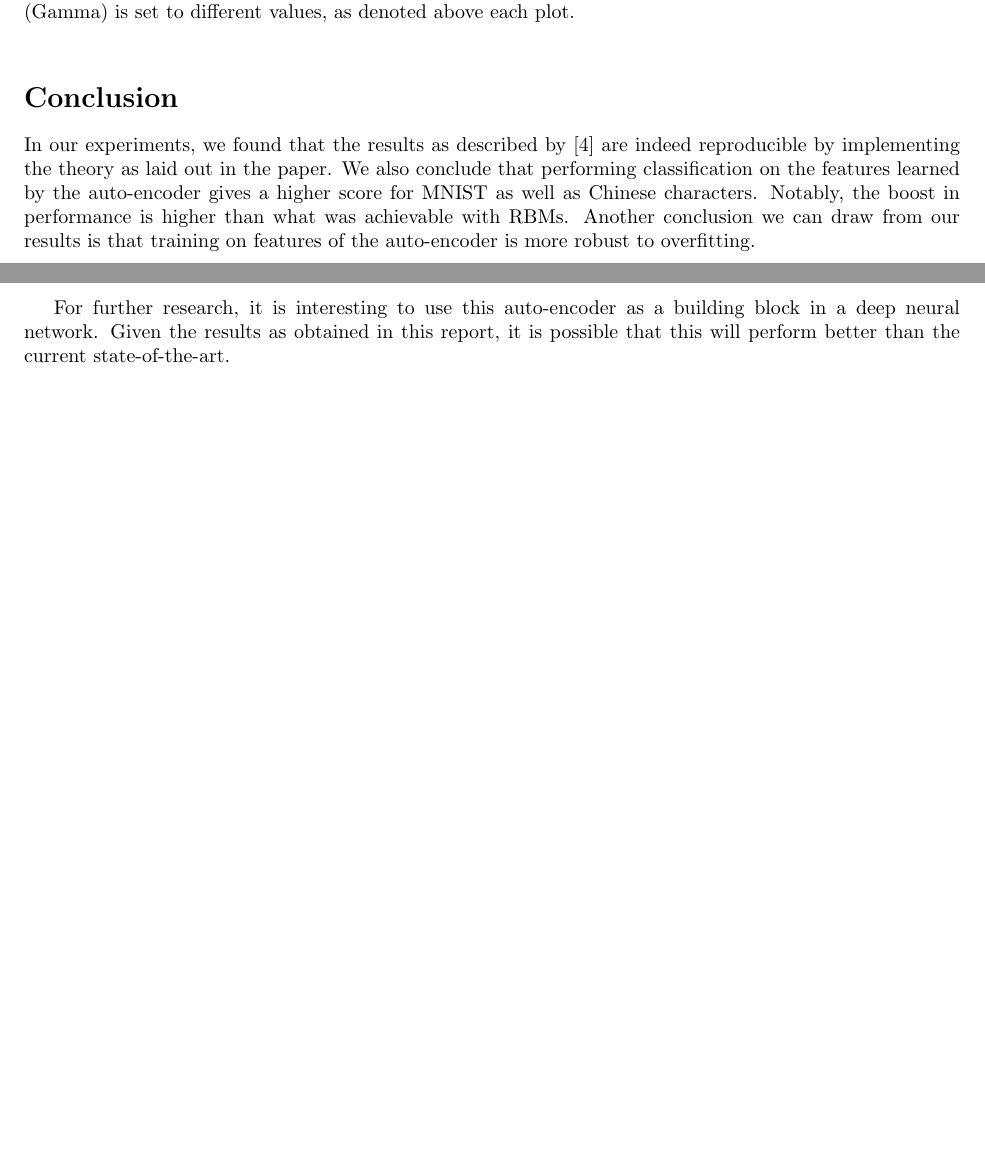
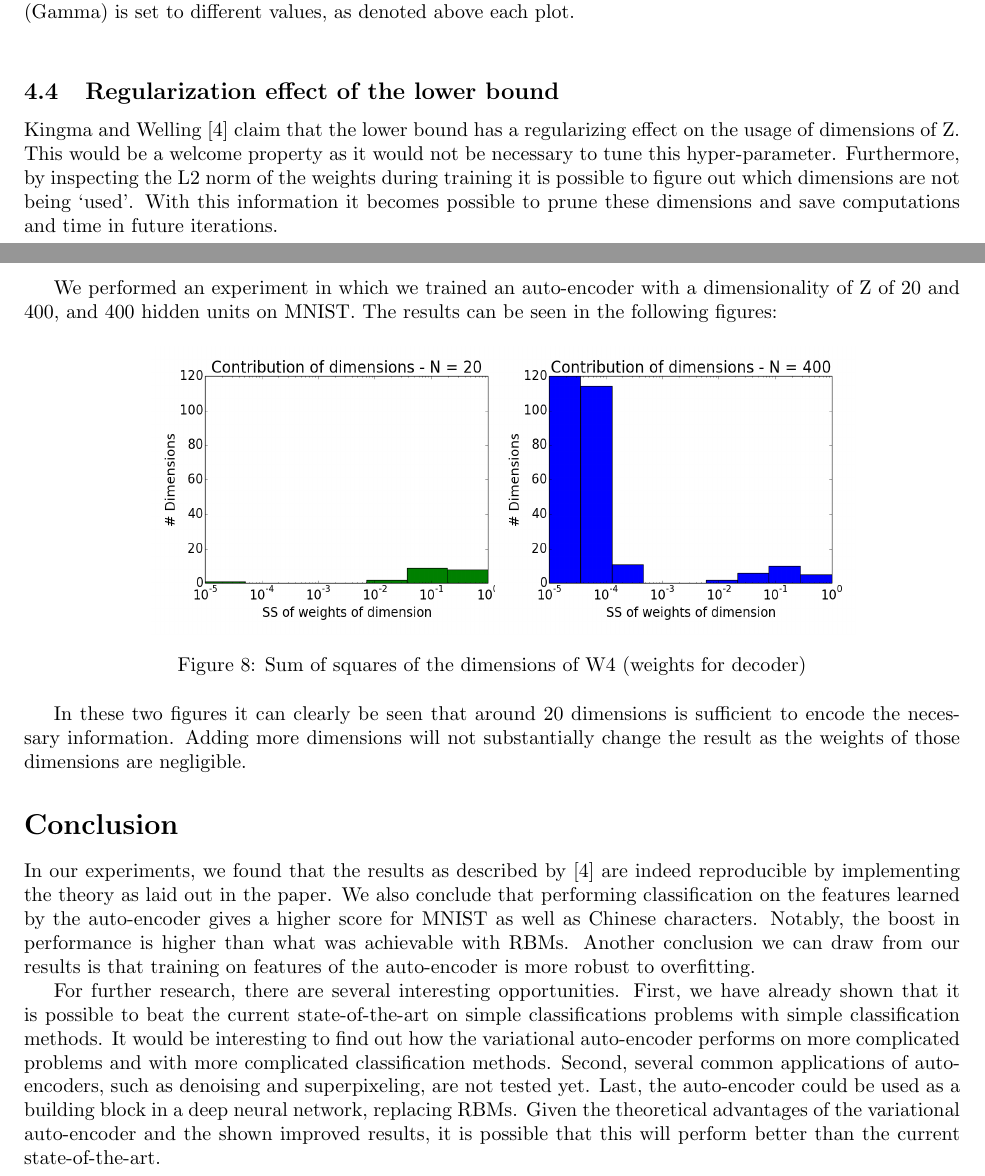
Before and after one commit to zencoding/projectAI, a LaTeX document (report/report.tex): two parts of pages 8 and 9 of 10, joined at a grey line, cut so that both start at the same text, the shorter picture padded with empty space. Compiled offline with pdfLaTeX.

Commit message:
add histograms, expand conclusion and add more images

```diff
--- a/report/report.tex
+++ b/report/report.tex
@@ -212,14 +213,31 @@ These results clearly demonstrate the robustness to overfitting that comes from
 \caption{Results of classification on MNIST with a SVM with RBF kernel. Precision of the RBF kernel (Gamma) is set to different values, as denoted above each plot.}
 \end{figure}
 
+\subsection{Regularization effect of the lower bound}
+Kingma and Welling \cite{kingma2013auto} claim that the lower bound has a regularizing effect on the usage of dimensions of Z. This would be a welcome property as it would not be necessary to tune this hyper-parameter. Furthermore, by inspecting the L2 norm of the weights during training it is possible to figure out which dimensions are not being `used'. With this information it becomes possible to prune these dimensions and save computations and time in future iterations.
+
+We performed an experiment in which we trained an auto-encoder with a dimensionality of Z of 20 and 400, and 400 hidden units on MNIST. The results can be seen in the following figures:
+
+\begin{figure}[htb]
+    \centering
+    \begin{minipage}{0.36\textwidth}
+        \includegraphics[height=2in,width=2.5in]{relevant_z_N20.png}
+    \end{minipage}
+    \centering
+    \begin{minipage}{0.36\textwidth}
+        \includegraphics[height=2in,width=2.5in]{relevant_z_N400.png}
+    \end{minipage}
+    \caption{Sum of squares of the dimensions of W4 (weights for decoder)}
+\end{figure}
+
+In these two figures it can clearly be seen that around 20 dimensions is sufficient to encode the necessary information. Adding more dimensions will not substantially change the result as the weights of those dimensions are negligible.
 
 
-%Visualization of relevant dimensions (histograms)
 \section*{Conclusion}
 
 In our experiments, we found that the results as described by \cite{kingma2013auto} are indeed reproducible by implementing the theory as laid out in the paper. We also conclude that performing classification on the features learned by the auto-encoder gives a higher score for MNIST as well as Chinese characters. Notably, the boost in performance is higher than what was achievable with RBMs. Another conclusion we can draw from our results is that training on features of the auto-encoder is more robust to overfitting.
 
-For further research, it is interesting to use this auto-encoder as a building block in a deep neural network. Given the results as obtained in this report, it is possible that this will perform better than the current state-of-the-art.
+For further research, there are several interesting opportunities. First, we have already shown that it is possible to beat the current state-of-the-art on simple classifications problems with simple classification methods. It would be interesting to find out how the variational auto-encoder performs on more complicated problems and with more complicated classification methods. Second, several common applications of auto-encoders, such as denoising and superpixeling, are not tested yet. Last, the auto-encoder could be used as a building block in a deep neural network, replacing RBMs. Given the theoretical advantages of the variational auto-encoder and the shown improved results, it is possible that this will perform better than the current state-of-the-art.
 
 
 \pagebreak
```
Also changed, not shown: report/SVM001.png (added), report/SVM003.png (added), report/SVM01.png (added), report/SVM03.png (added), report/relevant_z_N20.png (added), report/relevant_z_N400.png (added), report/report.tex (1 more changed lines).
